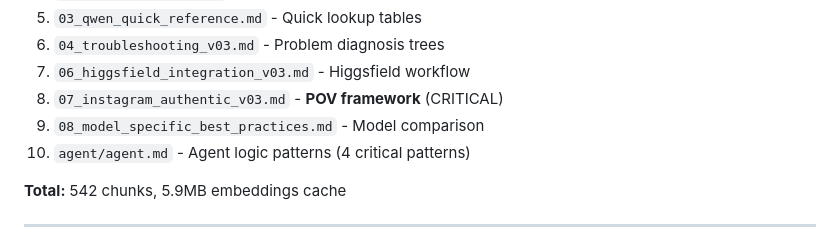
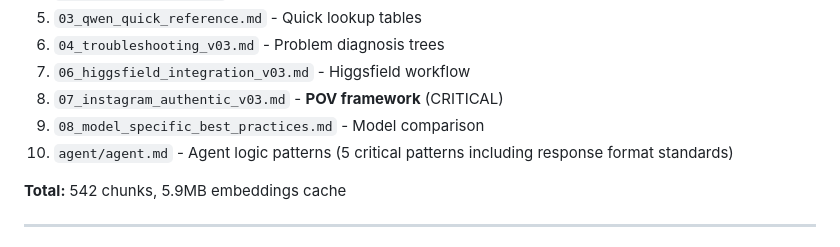
Before and after one commit to ROI-DANINO/RAG-image-expert, a Markdown page: USER_GUIDE.md, the part around one of its changes. Drawn GitHub-style.

```diff
--- a/USER_GUIDE.md
+++ b/USER_GUIDE.md
@@ -95,7 +95,7 @@ Your Query
 7. `06_higgsfield_integration_v03.md` - Higgsfield workflow
 8. `07_instagram_authentic_v03.md` - **POV framework** (CRITICAL)
 9. `08_model_specific_best_practices.md` - Model comparison
-10. `agent/agent.md` - Agent logic patterns (4 critical patterns)
+10. `agent/agent.md` - Agent logic patterns (5 critical patterns including response format standards)
 
 **Total:** 542 chunks, 5.9MB embeddings cache
 
```
Also changed, not shown: other parts of USER_GUIDE.md (+1 -1 lines), CHANGELOG.md (added, +68 -0 lines), README.md (+5 -3 lines).
